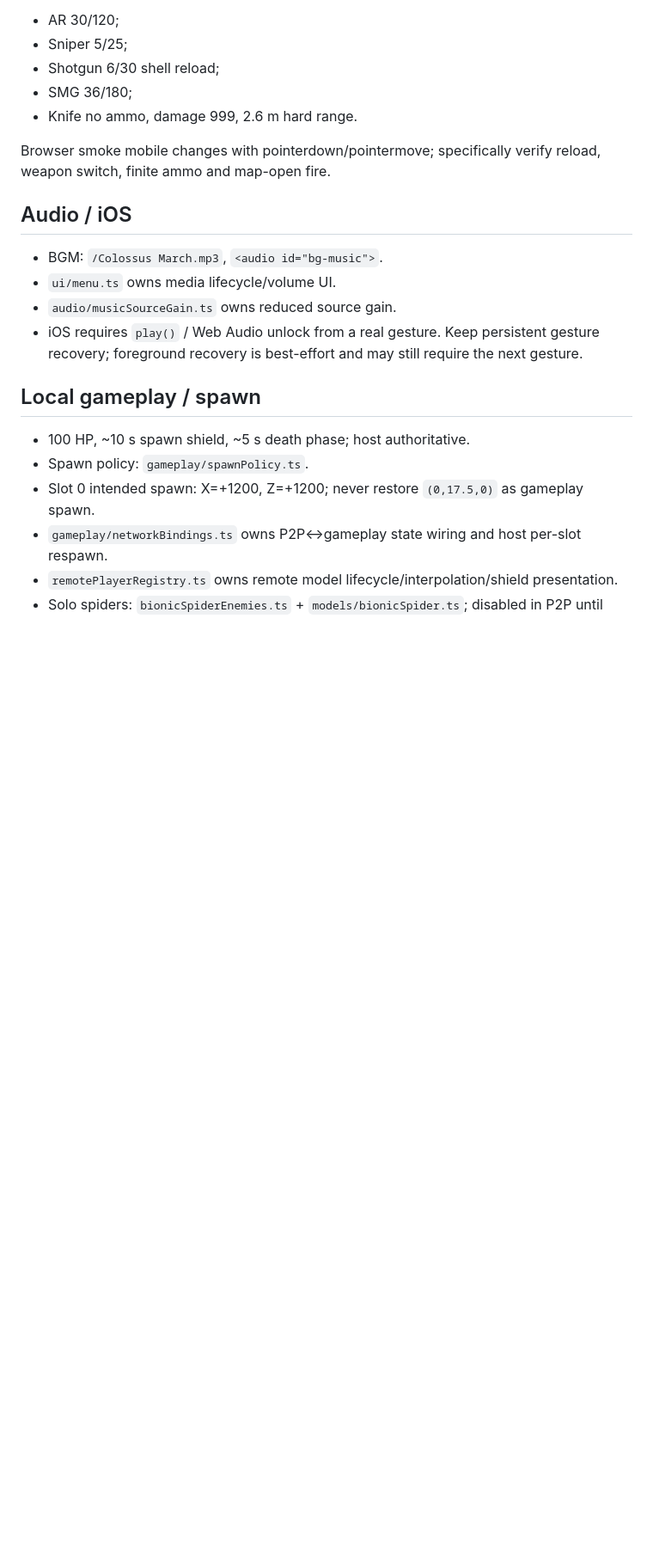
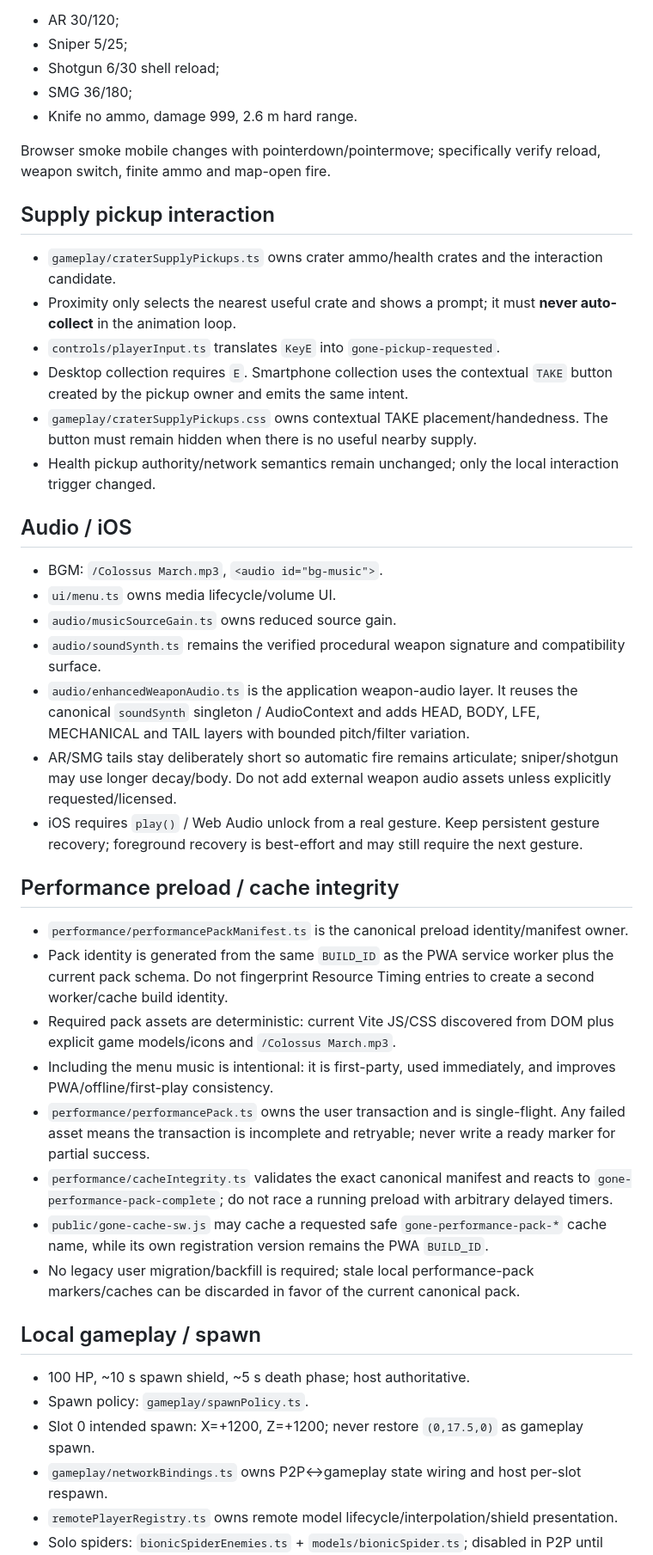
Before and after one commit to gernotfound/gone, a Markdown page: AGENTS.md, the part around one of its changes. Shown at 86% size. GitHub-like rendering; blank space fills up the shorter version.

Commit message:
Document preload interaction legend and enhanced audio ownership

```diff
--- a/AGENTS.md
+++ b/AGENTS.md
@@ -139,12 +155,35 @@ Canonical ammo:
 
 Browser smoke mobile changes with pointerdown/pointermove; specifically verify reload, weapon switch, finite ammo and map-open fire.
 
+## Supply pickup interaction
+
+- `gameplay/craterSupplyPickups.ts` owns crater ammo/health crates and the interaction candidate.
+- Proximity only selects the nearest useful crate and shows a prompt; it must **never auto-collect** in the animation loop.
+- `controls/playerInput.ts` translates `KeyE` into `gone-pickup-requested`.
+- Desktop collection requires `E`. Smartphone collection uses the contextual `TAKE` button created by the pickup owner and emits the same intent.
+- `gameplay/craterSupplyPickups.css` owns contextual TAKE placement/handedness. The button must remain hidden when there is no useful nearby supply.
+- Health pickup authority/network semantics remain unchanged; only the local interaction trigger changed.
+
 ## Audio / iOS
 
 - BGM: `/Colossus March.mp3`, `<audio id="bg-music">`.
 - `ui/menu.ts` owns media lifecycle/volume UI.
 - `audio/musicSourceGain.ts` owns reduced source gain.
+- `audio/soundSynth.ts` remains the verified procedural weapon signature and compatibility surface.
+- `audio/enhancedWeaponAudio.ts` is the application weapon-audio layer. It reuses the canonical `soundSynth` singleton / AudioContext and adds HEAD, BODY, LFE, MECHANICAL and TAIL layers with bounded pitch/filter variation.
+- AR/SMG tails stay deliberately short so automatic fire remains articulate; sniper/shotgun may use longer decay/body. Do not add external weapon audio assets unless explicitly requested/licensed.
 - iOS requires `play()` / Web Audio unlock from a real gesture. Keep persistent gesture recovery; foreground recovery is best-effort and may still require the next gesture.
+
+## Performance preload / cache integrity
+
+- `performance/performancePackManifest.ts` is the canonical preload identity/manifest owner.
+- Pack identity is generated from the same `BUILD_ID` as the PWA service worker plus the current pack schema. Do not fingerprint Resource Timing entries to create a second worker/cache build identity.
+- Required pack assets are deterministic: current Vite JS/CSS discovered from DOM plus explicit game models/icons and `/Colossus March.mp3`.
+- Including the menu music is intentional: it is first-party, used immediately, and improves PWA/offline/first-play consistency.
+- `performance/performancePack.ts` owns the user transaction and is single-flight. Any failed asset means the transaction is incomplete and retryable; never write a ready marker for partial success.
+- `performance/cacheIntegrity.ts` validates the exact canonical manifest and reacts to `gone-performance-pack-complete`; do not race a running preload with arbitrary delayed timers.
+- `public/gone-cache-sw.js` may cache a requested safe `gone-performance-pack-*` cache name, while its own registration version remains the PWA `BUILD_ID`.
+- No legacy user migration/backfill is required; stale local performance-pack markers/caches can be discarded in favor of the current canonical pack.
 
 ## Local gameplay / spawn
 
```
Also changed, not shown: other parts of AGENTS.md (+20 -1 lines).
